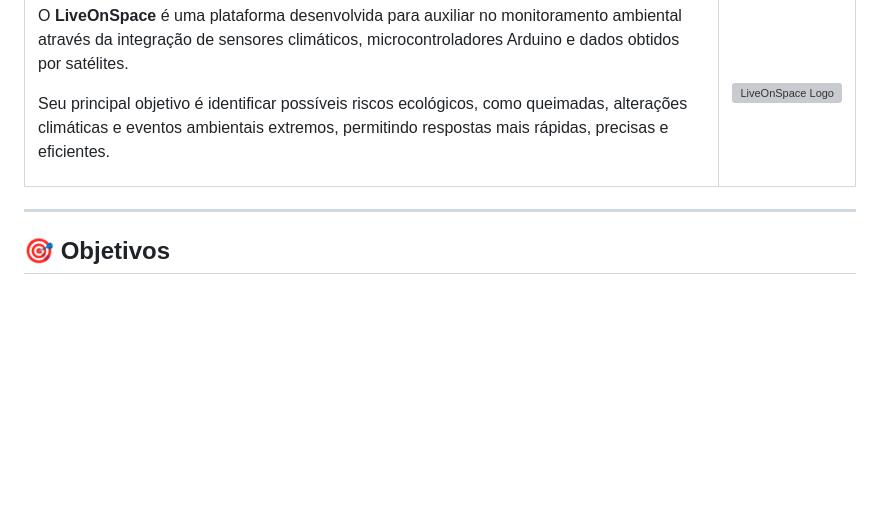
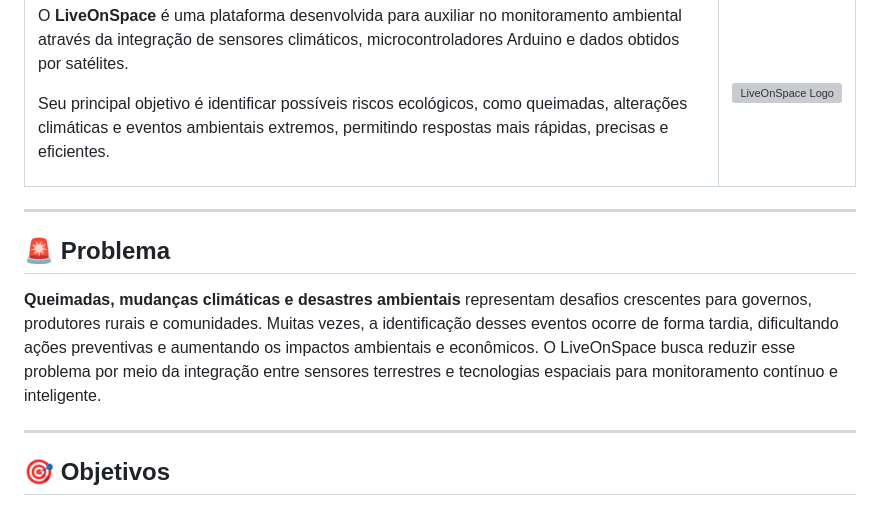
Before and after one commit to GuilhermeSales1/LiveOnSpace, a Markdown page: README.md, the part around the change. GitHub-like rendering; blank space fills up the shorter version; grey boxes are pictures that could not be loaded.

Commit message:
docs: Adição da aba Problemas
Adição da Aba problemas, explicando o problema para a motivação da solução criada no projeto da LiveOnSpace

```diff
--- a/README.md
+++ b/README.md
@@ -34,6 +34,14 @@ Seu principal objetivo é identificar possíveis riscos ecológicos, como queima
 </td>
 </tr>
 </table>
+
+---
+
+## 🚨 Problema
+
+<strong> Queimadas, mudanças climáticas e desastres ambientais </strong> representam desafios crescentes para governos, produtores rurais e comunidades.
+Muitas vezes, a identificação desses eventos ocorre de forma tardia, dificultando ações preventivas e aumentando os impactos ambientais e econômicos.
+O LiveOnSpace busca reduzir esse problema por meio da integração entre sensores terrestres e tecnologias espaciais para monitoramento contínuo e inteligente.
 
 ---
 ## 🎯 Objetivos ##
```
